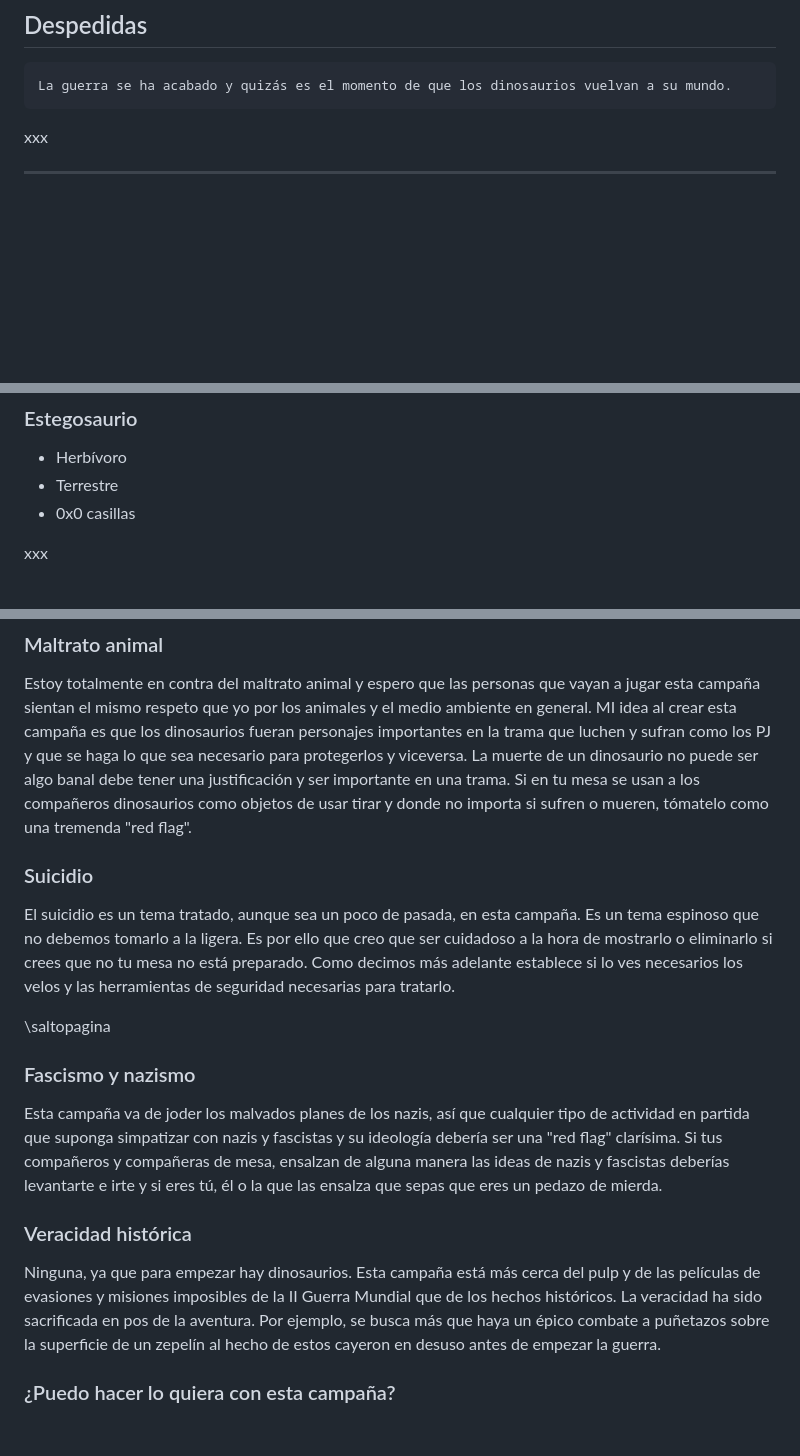
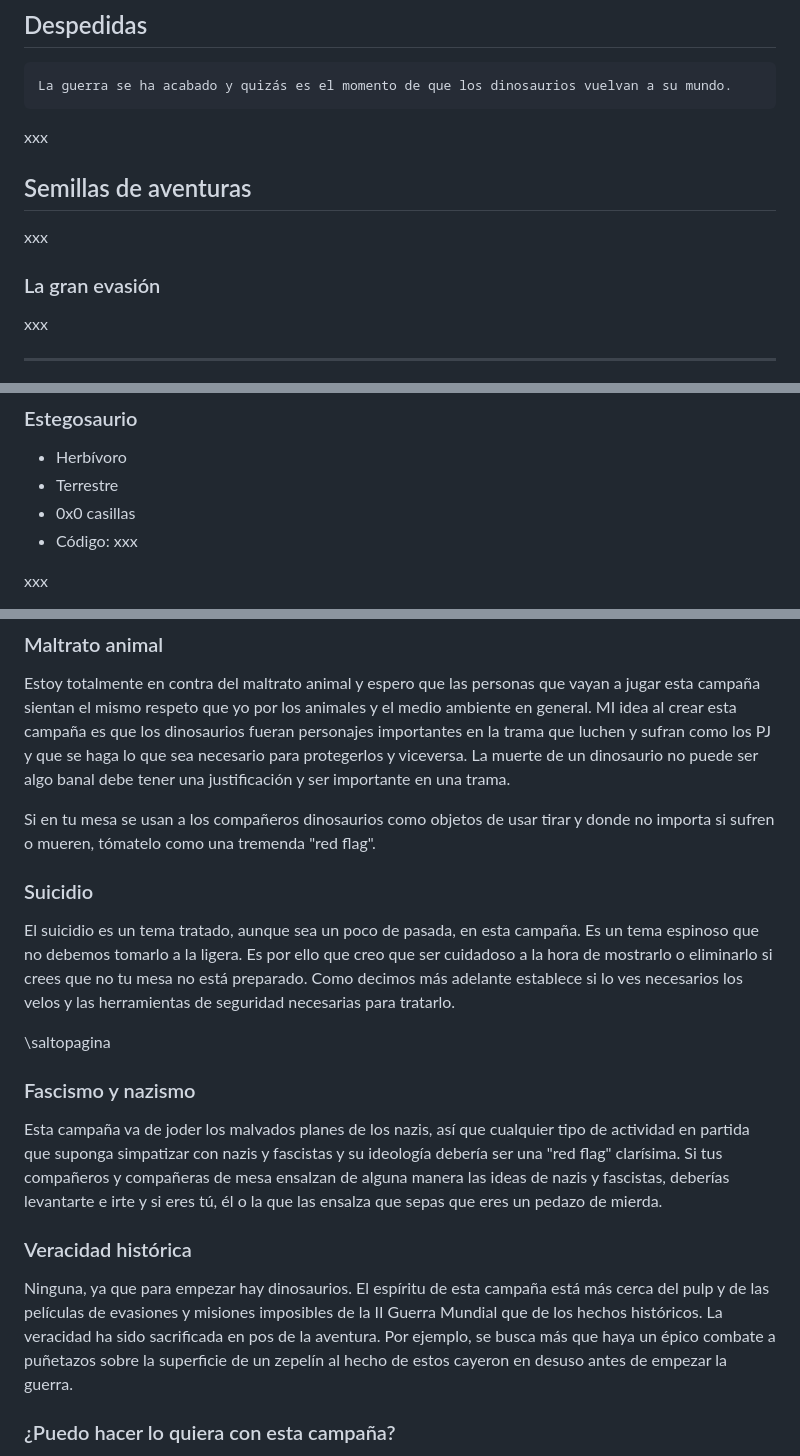
Before and after one commit to gwannon/TrasElMundoPerdido, a Markdown page: TrasElMundoPerdido.md, 3 parts joined by grey strips. Rendered like a GitHub page; blank space fills up the shorter version.

````diff
--- a/TrasElMundoPerdido.md
+++ b/TrasElMundoPerdido.md
@@ -629,6 +629,12 @@ xxx
 ```
 La guerra se ha acabado y quizás es el momento de que los dinosaurios vuelvan a su mundo.
 ```
+xxx
+
+## Semillas de aventuras
+xxx
+
+### La gran evasión
 xxx
 
 ***
@@ -853,6 +860,7 @@ Sus potentes piernas también le convierten en el dinosaurio terrestre más ráp
 * Herbívoro
 * Terrestre
 * 0x0 casillas
+* Código: xxx
 
 xxx
 
@@ -1060,6 +1073,7 @@ Y sinceramente porque los dinosaurios molan.
 
 ### Maltrato animal
 Estoy totalmente en contra del maltrato animal y espero que las personas que vayan a jugar esta campaña sientan el mismo respeto que yo por los animales y el medio ambiente en general. MI idea al crear esta campaña es que los dinosaurios fueran personajes importantes en la trama que luchen y sufran como los PJ y que se haga lo que sea necesario para protegerlos y viceversa. La muerte de un dinosaurio no puede ser algo banal debe tener una justificación y ser importante en una trama.
+
 Si en tu mesa se usan a los compañeros dinosaurios como objetos de usar tirar y donde no importa si sufren o mueren, tómatelo como una tremenda "red flag".
 
 ### Suicidio
@@ -1069,10 +1083,10 @@ ser cuidadoso a la hora de mostrarlo o eliminarlo si crees que no tu mesa no est
 \saltopagina
 
 ### Fascismo y nazismo
-Esta campaña va de joder los malvados planes de los nazis, así que cualquier tipo de actividad en partida que suponga simpatizar con nazis y fascistas y su ideología debería ser una "red flag" clarísima. Si tus compañeros y compañeras de mesa, ensalzan de alguna manera las ideas de nazis y fascistas deberías levantarte e irte y si eres tú, él o la que las ensalza que sepas que eres un pedazo de mierda.
+Esta campaña va de joder los malvados planes de los nazis, así que cualquier tipo de actividad en partida que suponga simpatizar con nazis y fascistas y su ideología debería ser una "red flag" clarísima. Si tus compañeros y compañeras de mesa ensalzan de alguna manera las ideas de nazis y fascistas, deberías levantarte e irte y si eres tú, él o la que las ensalza que sepas que eres un pedazo de mierda.
 
 ### Veracidad histórica
-Ninguna, ya que para empezar hay dinosaurios. Esta campaña está más cerca del pulp y de las películas de evasiones y misiones imposibles de la II Guerra Mundial que de los hechos históricos. La veracidad ha sido sacrificada en pos de la aventura. Por ejemplo, se busca más que haya un épico combate a puñetazos sobre la superficie de un zepelín al hecho de estos cayeron en desuso antes de empezar la guerra.
+Ninguna, ya que para empezar hay dinosaurios. El espíritu de esta campaña está más cerca del pulp y de las películas de evasiones y misiones imposibles de la II Guerra Mundial que de los hechos históricos. La veracidad ha sido sacrificada en pos de la aventura. Por ejemplo, se busca más que haya un épico combate a puñetazos sobre la superficie de un zepelín al hecho de estos cayeron en desuso antes de empezar la guerra.
 
 ### ¿Puedo hacer lo quiera con esta campaña?
 Sí, puedes. Con referenciarla puedes hacer lo que quieras. Si te gusta como se tratan la II Guerra Mundial, olvídate de los dinosaurios y juega una aventura de comandos. O puedes usar las estadísticas de los dinosaurios y hacer una aventura en el Mundo Perdido.
````
Also changed, not shown: other parts of TrasElMundoPerdido.md (+28 -8 lines), README.md (+1 -1 lines), assests/images/1001ghules.jpg (added), assests/images/arrrcthulhu.jpg (added), assests/images/epilogo.jpg (added), assests/images/escala-alosaurio.png, 5 other files.
